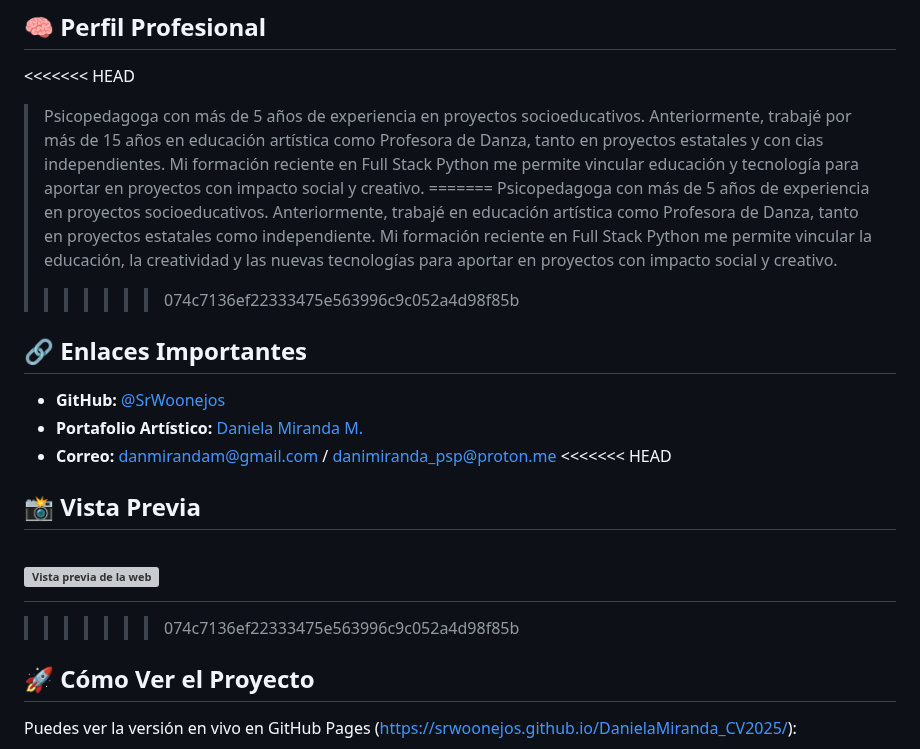
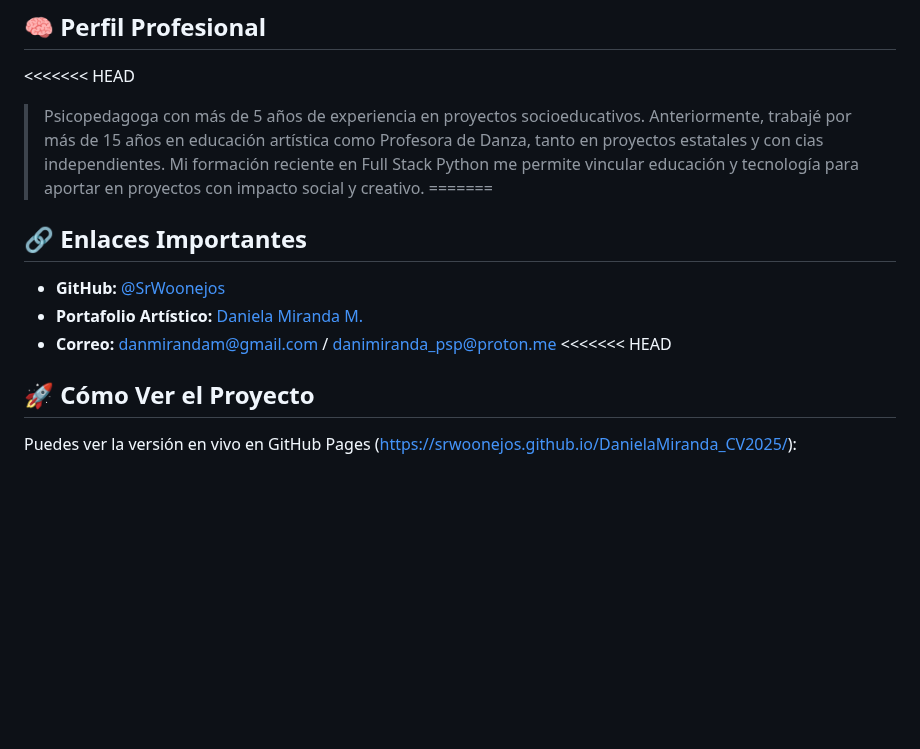
Before and after one commit to SrWoonejos/DanielaMiranda_CV2025, a Markdown page: README.md, the part around the change. Rendered like a GitHub page; blank space fills up the shorter version; grey boxes are pictures that could not be loaded.

```diff
--- a/README.md
+++ b/README.md
@@ -30,8 +30,6 @@ Incluye:
 <<<<<<< HEAD
 > Psicopedagoga con más de 5 años de experiencia en proyectos socioeducativos. Anteriormente, trabajé por más de 15 años en educación artística como Profesora de Danza, tanto en proyectos estatales y con cias independientes. Mi formación reciente en Full Stack Python me permite vincular educación y tecnología para aportar en proyectos con impacto social y creativo.
 =======
-> Psicopedagoga con más de 5 años de experiencia en proyectos socioeducativos. Anteriormente, trabajé en educación artística como Profesora de Danza, tanto en proyectos estatales como independiente. Mi formación reciente en Full Stack Python me permite vincular la educación, la creatividad y las nuevas tecnologías para aportar en proyectos con impacto social y creativo.
->>>>>>> 074c7136ef22333475e563996c9c052a4d98f85b
 
 ## 🔗 Enlaces Importantes
 
@@ -39,12 +37,6 @@ Incluye:
 - **Portafolio Artístico:** [Daniela Miranda M.](https://www.behance.net/danmirandam/)
 - **Correo:** danmirandam@gmail.com / danimiranda_psp@proton.me
 <<<<<<< HEAD
-
-## 📸 Vista Previa
-
-![Vista previa de la web](assets/img/avatarYowebp.webp)
-=======
->>>>>>> 074c7136ef22333475e563996c9c052a4d98f85b
 
 ## 🚀 Cómo Ver el Proyecto
 
```
